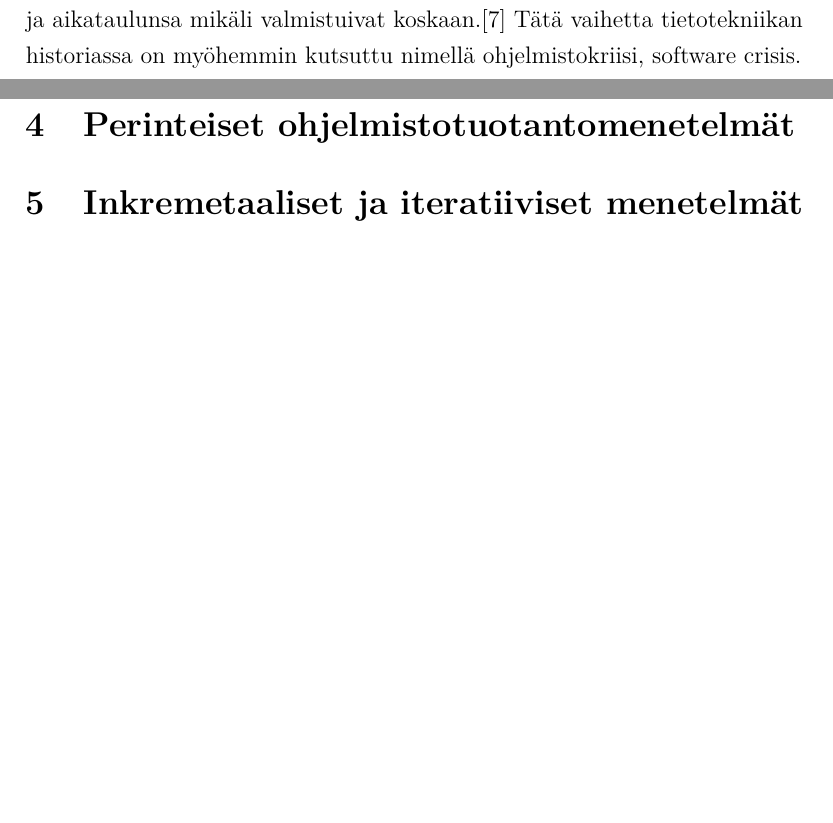
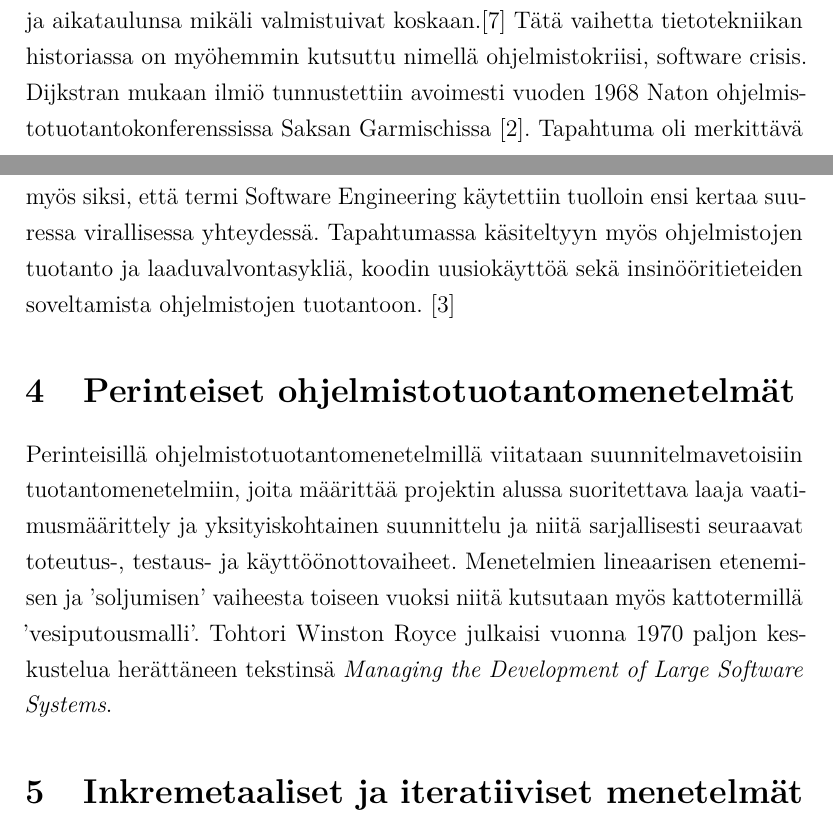
Before and after one commit to Fleuri/Kandi, a LaTeX document (kandi.tex): two parts of pages 7 and 8 of 9, joined at a grey line, cut so that both start at the same text, the shorter picture padded with empty space. Compiled offline with pdfLaTeX.

Commit message:
Tehty nelosta eteenpäin

```diff
--- a/kandi.tex
+++ b/kandi.tex
@@ -178,11 +178,14 @@ Ohjelmistotuotantomenetelmä on koko ohjelmistotuotantoprosessin kattava viiteke
 
 Edsger Dijkstran mukaan alkukantaisilla tietokoneilla ohjelmointi nähtiin tapana venyttää tietokonelaitteiston rajoja ja kehittyneempien tietokoneitten uskottiin tekevän ohjelmoinnista lähes triviaalia kun rajoja ei enää tarvitsisi venyttää. \cite{Dijkstra:1979:HP:1241515.1241525} Niin sanottujen kolmannen sukupolven tietokoneiden tultua markkinoille vuosien 1963 ja 1965 välisenä aikana ohjelmoijat löysivät itsensä kuitenkin uusien ongelmien keskeltä, sillä uusi laitteisto oli myös paljon monimutkaisempi kuin aikaisemmat laitteet. Dijkstra itse summaa suurimpien ongelmien johtuneen kuitenkin tietokonelaitteiston tehokkuuden valtavasta tehokkuuden kasvusta: \begin{quote}
 Niin kauan kuin ei ollut koneita, ohjelmointi ei ollut mikään ongelma; kun meillä oli muutama heikko tietokone, ohjelmointi oli vähäinen ongelma. Nyt kun meillä on giganttisia tietokoneita, on ohjelmoinnista tullut yhtä giganttinen ongelma! \cite{Dijkstra:1979:HP:1241515.1241525}
-\end{quote} Tietotekniikkayritysten hankkiessa uutta tehokkaampaa laitteistoa seurasi luonnollisesti paine myös hyödyntää niiden kapasiteettia. Sen lisäksi, että ohjelmoijat joutuivat kohtaamaan haasteita ja toteuttamaan ratkaisuja joita oli aikaisemmin vain spekuloitu \cite{Dijkstra:1979:HP:1241515.1241525}, huomattiin että koulutetusta tietotekniikka-alan työntekijöistä alkoi olla pulaa kysynnän vain kasvaessa. \cite{DBLP:reference/se/Grier10} Ohjelmistoprojektit alkoivat kallistua ja yhä useammin ne ylittivät reilusti budjettinsa ja aikataulunsa mikäli valmistuivat koskaan.\cite{CHAOS1994} Tätä vaihetta tietotekniikan historiassa on myöhemmin kutsuttu nimellä ohjelmistokriisi, software crisis.
+\end{quote} Tietotekniikkayritysten hankkiessa uutta tehokkaampaa laitteistoa seurasi luonnollisesti paine myös hyödyntää niiden kapasiteettia. Sen lisäksi, että ohjelmoijat joutuivat kohtaamaan haasteita ja toteuttamaan ratkaisuja joita oli aikaisemmin vain spekuloitu \cite{Dijkstra:1979:HP:1241515.1241525}, huomattiin että koulutetusta tietotekniikka-alan työntekijöistä alkoi olla pulaa kysynnän vain kasvaessa. \cite{DBLP:reference/se/Grier10} Ohjelmistoprojektit alkoivat kallistua ja yhä useammin ne ylittivät reilusti budjettinsa ja aikataulunsa mikäli valmistuivat koskaan.\cite{CHAOS1994} Tätä vaihetta tietotekniikan historiassa on myöhemmin kutsuttu nimellä ohjelmistokriisi, software crisis. Dijkstran mukaan ilmiö tunnustettiin avoimesti vuoden 1968 Naton ohjelmistotuotantokonferenssissa Saksan Garmischissa \cite{Dijkstra:1979:HP:1241515.1241525}. Tapahtuma oli merkittävä myös siksi, että termi Software Engineering käytettiin tuolloin ensi kertaa suuressa virallisessa yhteydessä. Tapahtumassa käsiteltyyn myös ohjelmistojen tuotanto ja laaduvalvontasykliä, koodin uusiokäyttöä sekä insinööritieteiden soveltamista ohjelmistojen tuotantoon. \cite{DBLP:reference/se/Grier10}
 
 
 
 \section{Perinteiset ohjelmistotuotantomenetelmät}
+
+Perinteisillä ohjelmistotuotantomenetelmillä viitataan suunnitelmavetoisiin tuotantomenetelmiin, joita määrittää projektin alussa suoritettava laaja vaatimusmäärittely ja yksityiskohtainen suunnittelu ja niitä sarjallisesti seuraavat toteutus-, testaus- ja käyttöönottovaiheet. Menetelmien lineaarisen etenemisen ja 'soljumisen' vaiheesta toiseen vuoksi niitä kutsutaan myös kattotermillä 'vesiputousmalli'. Tohtori Winston Royce julkaisi vuonna 1970 paljon keskustelua herättäneen tekstinsä \textit{Managing the Development of Large Software Systems}.
+
 \section{Inkremetaaliset ja iteratiiviset menetelmät sekä prototyyppaus}
 \section{Ketterät menetelmät}
 \section{Ohjelmistojen kehitys tänään ja huomenna}
```
Also changed, not shown: kandi.pdf, 4 other files.
